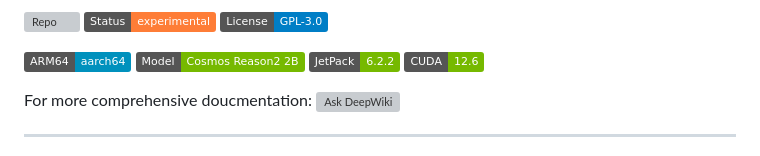
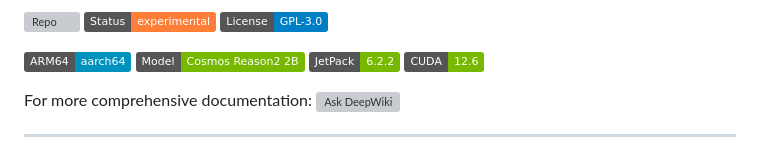
Before and after one commit to OppaAI/AGi, a Markdown page: README.md, the part around the change. GitHub-like rendering; badges without logos; grey boxes are pictures that could not be loaded.

Commit message:
Fix misspelling

```diff
--- a/README.md
+++ b/README.md
@@ -12,7 +12,7 @@
 ![JetPack](https://img.shields.io/badge/JetPack-6.2.2-76B900?logo=nvidia)
 ![CUDA](https://img.shields.io/badge/CUDA-12.6-76B900?logo=nvidia)
 
-For more comprehensive doucmentation: [![Ask DeepWiki](https://deepwiki.com/badge.svg)](https://deepwiki.com/OppaAI/AGi)
+For more comprehensive documentation: [![Ask DeepWiki](https://deepwiki.com/badge.svg)](https://deepwiki.com/OppaAI/AGi)
 
 ---
 
```
